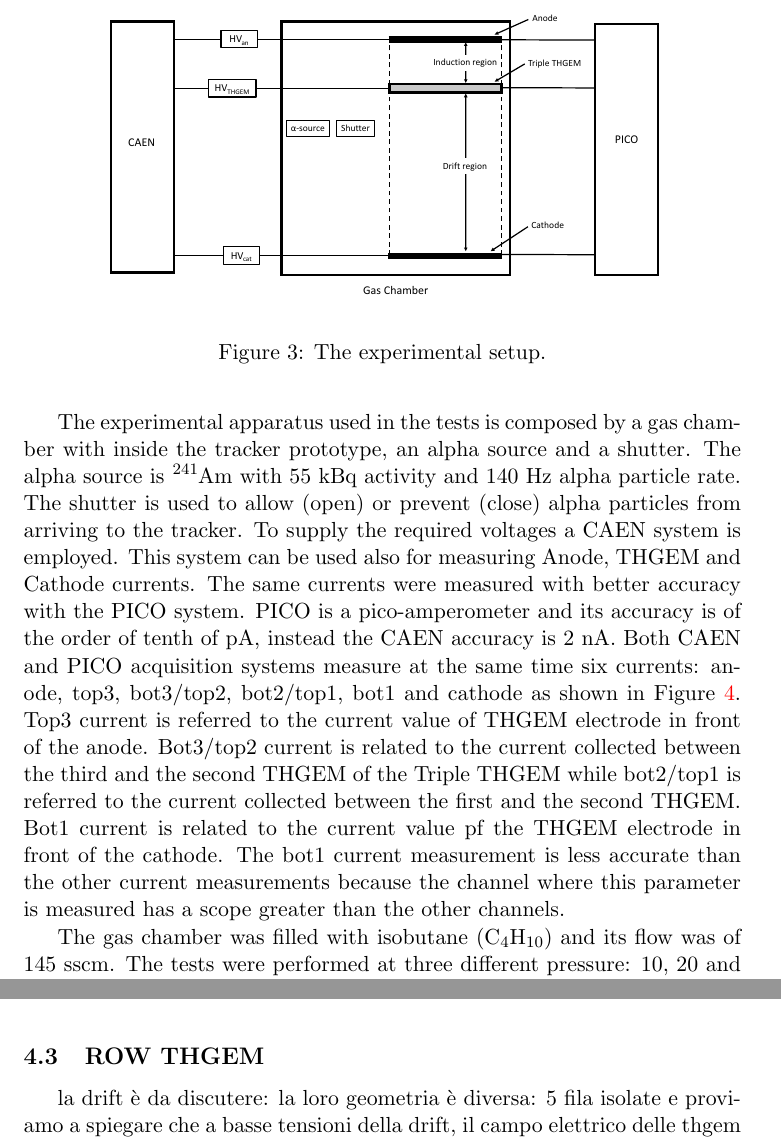
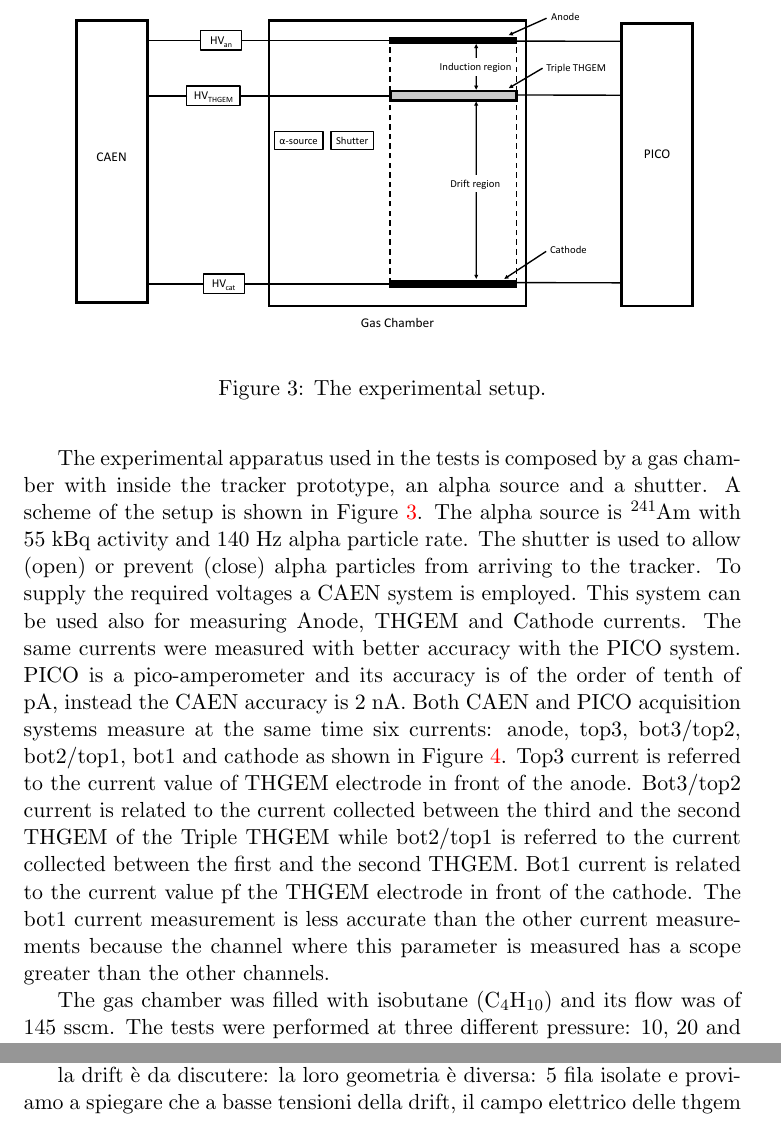
Before and after one commit to PeppeBrischetto/Report_THGEM, a LaTeX document (report_THGEM.tex): two parts of pages 3 and 9 of 9 before the commit and two parts of pages 3 and 8 of 9 after it, joined at a grey line, cut so that both start at the same text. Compiled offline with pdfLaTeX; the source files are stored in an older character set and shown here as Unicode.

```diff
--- a/report_THGEM.tex
+++ b/report_THGEM.tex
@@ -100,6 +100,7 @@
 \end{table}
 
 The experimental apparatus used in the tests is composed by a gas chamber with inside the tracker prototype, an alpha source and a shutter.
+A scheme of the setup is shown in Figure~\ref{fig:schema_apparato}.
 The alpha source is \ce{^{241}Am} with 55 kBq activity and 140 Hz alpha particle rate.
 The shutter is used to allow (open) or prevent (close) alpha particles from arriving to the tracker.
 To supply the required voltages a CAEN system is employed. This system can be used also for measuring Anode, THGEM and Cathode currents. The same currents were measured with better accuracy with the PICO system. PICO is a pico-amperometer and its accuracy is of the order of tenth of pA, instead the CAEN accuracy is 2 nA. Both CAEN and PICO acquisition systems measure at the same time six currents: anode, top3, bot3/top2, bot2/top1, bot1 and cathode as shown in Figure~\ref{fig:schema_canali}. Top3 current is referred to the current value of THGEM electrode in front of the anode. Bot3/top2 current is related to the current collected between the third and the second THGEM of the Triple THGEM while bot2/top1 is referred to the current collected between the first and the second THGEM. Bot1 current is related to the current value pf the THGEM electrode in front of the cathode.
@@ -107,7 +108,7 @@
 
 \begin{figure}
 	\centering
-	\includegraphics[width=0.8\textwidth]{Immagini/schema_apparato.pdf}
+	\includegraphics[width=0.9\textwidth]{Immagini/schema_apparato.pdf}
 	\caption{The experimental setup.}
 	\label{fig:schema_apparato}
 \end{figure}
@@ -288,7 +289,7 @@
 poi thgem row e mostrare i tre grafici esemplari
 induzione delle row thgem a 20 mbar è più bello;
 
-\subsection{ROW THGEM}
+%\subsection{ROW THGEM}
 
 la drift è da discutere: la loro geometria è diversa: 5 fila isolate e proviamo a spiegare che a basse tensioni della drift, il campo elettrico delle thgem forma un imbuto più largo, se vdrift aumenta la regione da cui le thgem raccolgono carica diminuisce
 
```
Also changed, not shown: 1 other file.
